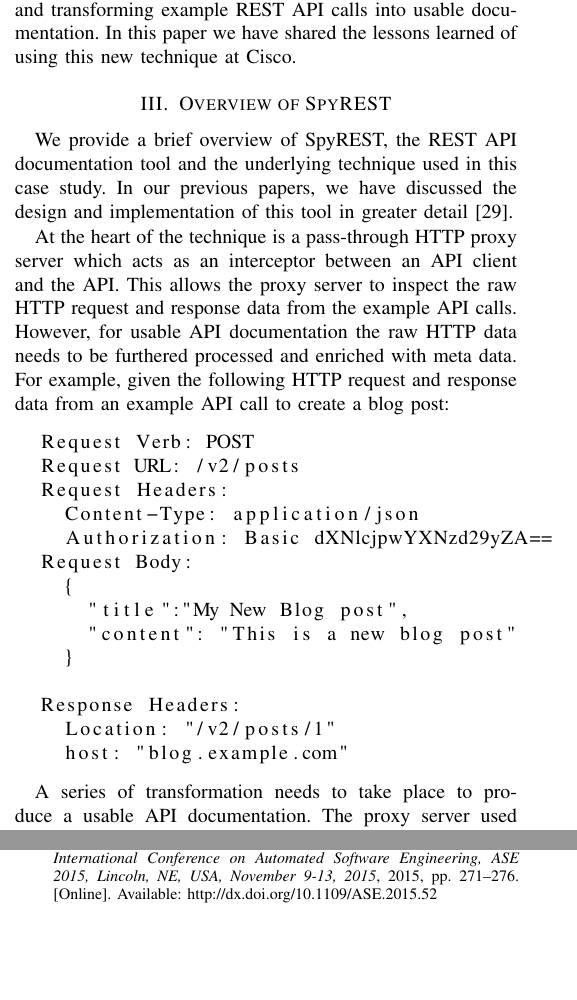
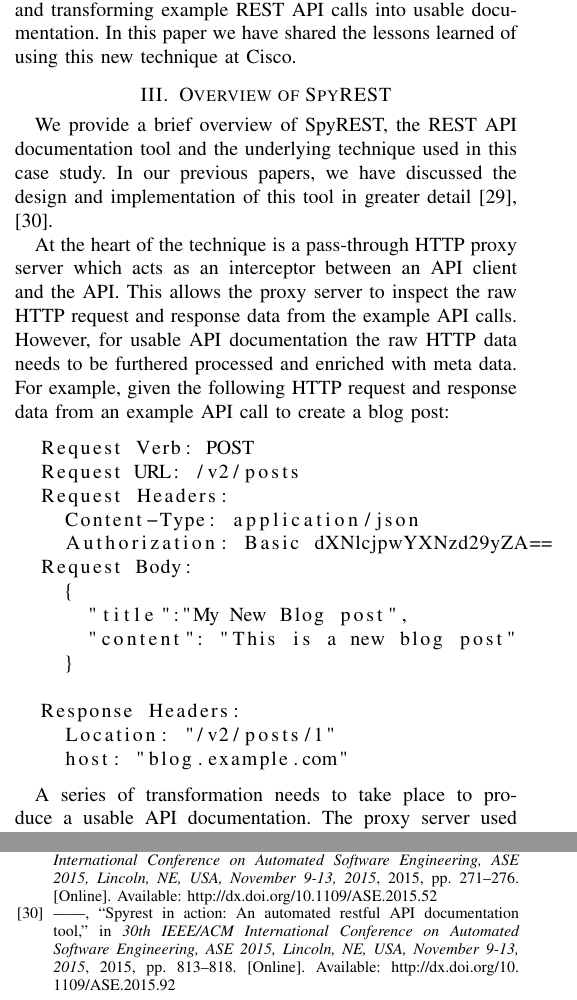
Before and after one commit to smsohan/SpyRESTCaseStudy, a LaTeX paper (spyrest_case_study.tex, which reads references.bib): two parts of the columns of pages 3 and 5 of 5, joined at a grey line, cut so that both start at the same text, the shorter picture padded with empty space. Compiled offline with pdfLaTeX.

Commit message:
adds ref to tool

```diff
--- a/references.bib
+++ b/references.bib
@@ -782,0 +788,8 @@ month={Dec},}
+  title     = {SpyREST in Action: An Automated RESTful {API} Documentation Tool},
+  booktitle = {30th {IEEE/ACM} International Conference on Automated Software Engineering,
+               {ASE} 2015, Lincoln, NE, USA, November 9-13, 2015},
+  pages     = {813--818},
+  year      = {2015},
+  crossref  = {DBLP:conf/kbse/2015},
+  url       = {http://dx.doi.org/10.1109/ASE.2015.92},
+  doi       = {10.1109/ASE.2015.92},
--- a/spyrest_case_study.tex
+++ b/spyrest_case_study.tex
@@ -522,7 +522,7 @@ Table \ref{table:restful_apis} contrasts the current state of tool support for R
 
 \section{Overview of SpyREST} % (fold)
 \label{sec:overview}
-We provide a brief overview of SpyREST, the REST API documentation tool and the underlying technique used in this case study. In our previous papers, we have discussed the design and implementation of this tool in greater detail \cite{DBLP:conf/kbse/SohanAM15}.
+We provide a brief overview of SpyREST, the REST API documentation tool and the underlying technique used in this case study. In our previous papers, we have discussed the design and implementation of this tool in greater detail \cite{DBLP:conf/kbse/SohanAM15, DBLP:conf/kbse/SohanAM15a}.
 
 At the heart of the technique is a pass-through HTTP proxy server which acts as an interceptor between an API client and the API. This allows the proxy server to inspect the raw HTTP request and response data from the example API calls. However, for usable API documentation the raw HTTP data needs to be furthered processed and enriched with meta data. For example, given the following HTTP request and response data from an example API call to create a blog post:
 \begin{lstlisting}
```
Also changed, not shown: spyrest_case_study.pdf, references.bib (9 more changed lines).
